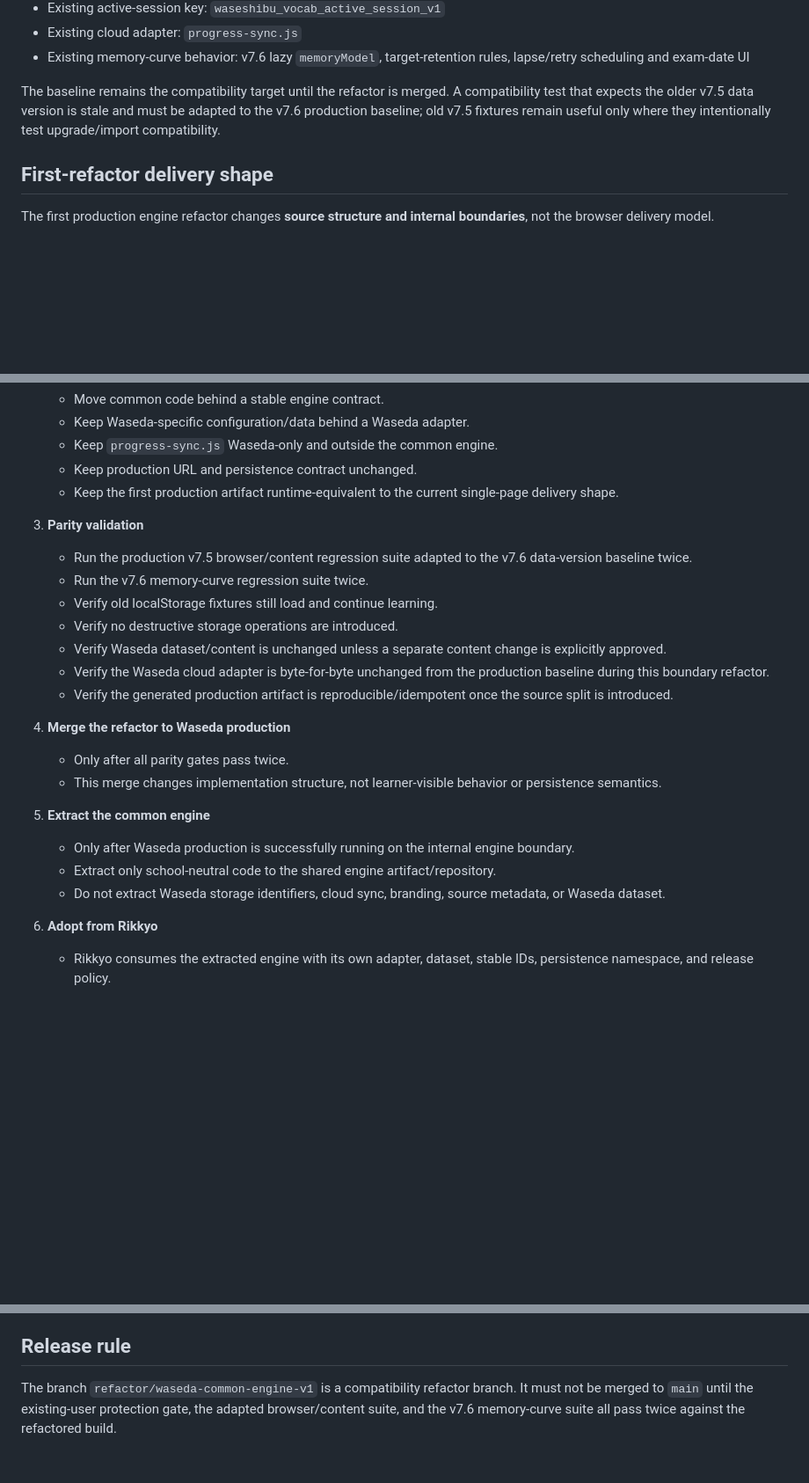
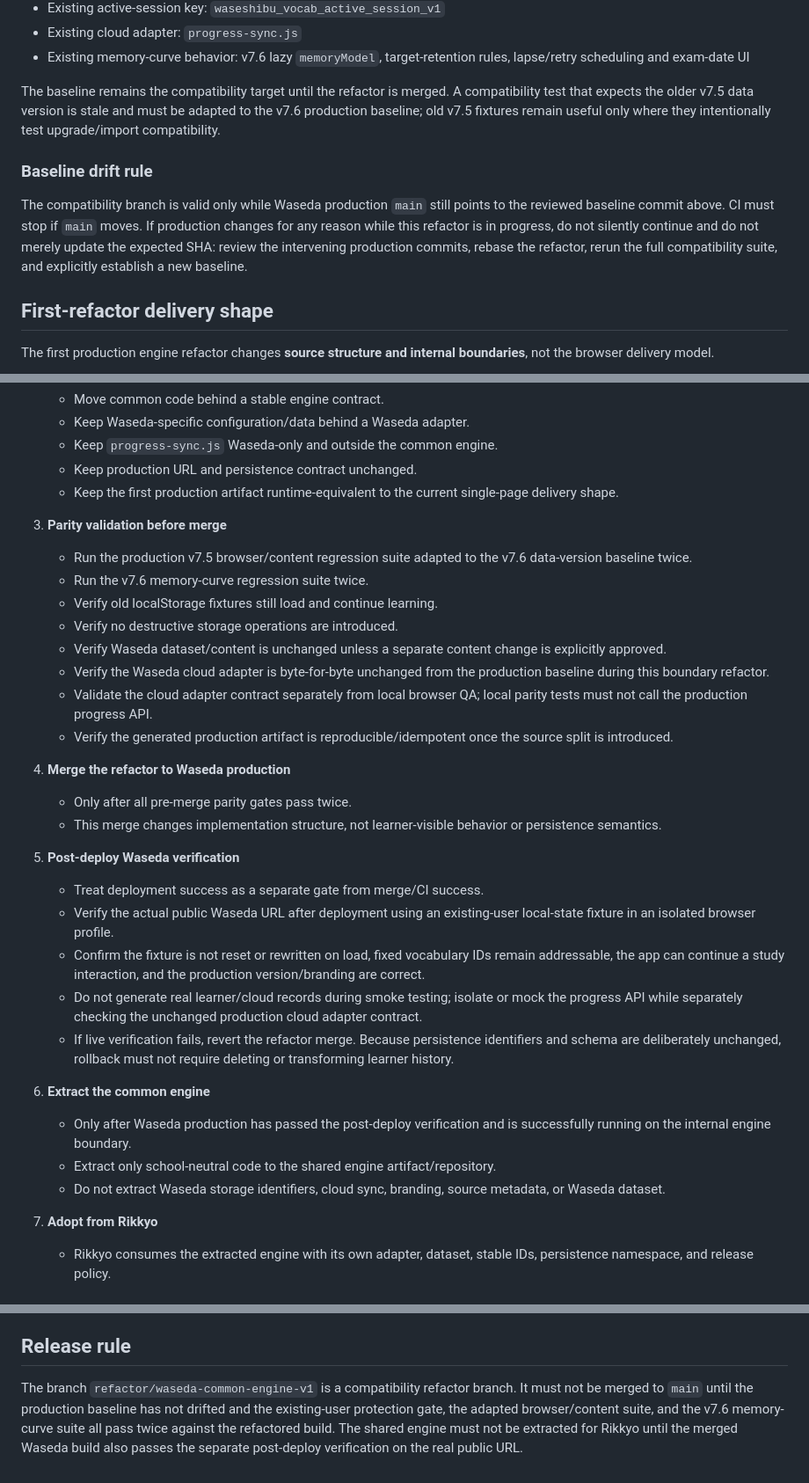
Before and after one commit to FYam8/english-vocab, a Markdown page: docs/common-engine-refactor.md, 3 parts joined by grey strips. Shown at 88% size. Rendered like a GitHub page; blank space fills up the shorter version.

Commit message:
docs: add baseline-drift and post-deploy safety gates

```diff
--- a/docs/common-engine-refactor.md
+++ b/docs/common-engine-refactor.md
@@ -19,6 +19,10 @@ The current Waseda production behavior is the source of truth. This refactor mus
 - Existing memory-curve behavior: v7.6 lazy `memoryModel`, target-retention rules, lapse/retry scheduling and exam-date UI
 
 The baseline remains the compatibility target until the refactor is merged. A compatibility test that expects the older v7.5 data version is stale and must be adapted to the v7.6 production baseline; old v7.5 fixtures remain useful only where they intentionally test upgrade/import compatibility.
+
+### Baseline drift rule
+
+The compatibility branch is valid only while Waseda production `main` still points to the reviewed baseline commit above. CI must stop if `main` moves. If production changes for any reason while this refactor is in progress, do not silently continue and do not merely update the expected SHA: review the intervening production commits, rebase the refactor, rerun the full compatibility suite, and explicitly establish a new baseline.
 
 ## First-refactor delivery shape
 
@@ -47,25 +51,33 @@ This avoids creating new cache/load-order/partial-deploy failure modes for curre
    - Keep production URL and persistence contract unchanged.
    - Keep the first production artifact runtime-equivalent to the current single-page delivery shape.
 
-3. **Parity validation**
+3. **Parity validation before merge**
    - Run the production v7.5 browser/content regression suite adapted to the v7.6 data-version baseline twice.
    - Run the v7.6 memory-curve regression suite twice.
    - Verify old localStorage fixtures still load and continue learning.
    - Verify no destructive storage operations are introduced.
    - Verify Waseda dataset/content is unchanged unless a separate content change is explicitly approved.
    - Verify the Waseda cloud adapter is byte-for-byte unchanged from the production baseline during this boundary refactor.
+   - Validate the cloud adapter contract separately from local browser QA; local parity tests must not call the production progress API.
    - Verify the generated production artifact is reproducible/idempotent once the source split is introduced.
 
 4. **Merge the refactor to Waseda production**
-   - Only after all parity gates pass twice.
+   - Only after all pre-merge parity gates pass twice.
    - This merge changes implementation structure, not learner-visible behavior or persistence semantics.
 
-5. **Extract the common engine**
-   - Only after Waseda production is successfully running on the internal engine boundary.
+5. **Post-deploy Waseda verification**
+   - Treat deployment success as a separate gate from merge/CI success.
+   - Verify the actual public Waseda URL after deployment using an existing-user local-state fixture in an isolated browser profile.
+   - Confirm the fixture is not reset or rewritten on load, fixed vocabulary IDs remain addressable, the app can continue a study interaction, and the production version/branding are correct.
+   - Do not generate real learner/cloud records during smoke testing; isolate or mock the progress API while separately checking the unchanged production cloud adapter contract.
+   - If live verification fails, revert the refactor merge. Because persistence identifiers and schema are deliberately unchanged, rollback must not require deleting or transforming learner history.
+
+6. **Extract the common engine**
+   - Only after Waseda production has passed the post-deploy verification and is successfully running on the internal engine boundary.
    - Extract only school-neutral code to the shared engine artifact/repository.
    - Do not extract Waseda storage identifiers, cloud sync, branding, source metadata, or Waseda dataset.
 
-6. **Adopt from Rikkyo**
+7. **Adopt from Rikkyo**
    - Rikkyo consumes the extracted engine with its own adapter, dataset, stable IDs, persistence namespace, and release policy.
 
 ## Non-negotiable Waseda compatibility invariants
@@ -109,4 +121,4 @@ The initial engine refactor must preserve all of the following:
 
 ## Release rule
 
-The branch `refactor/waseda-common-engine-v1` is a compatibility refactor branch. It must not be merged to `main` until the existing-user protection gate, the adapted browser/content suite, and the v7.6 memory-curve suite all pass twice against the refactored build.
+The branch `refactor/waseda-common-engine-v1` is a compatibility refactor branch. It must not be merged to `main` until the production baseline has not drifted and the existing-user protection gate, the adapted browser/content suite, and the v7.6 memory-curve suite all pass twice against the refactored build. The shared engine must not be extracted for Rikkyo until the merged Waseda build also passes the separate post-deploy verification on the real public URL.
```
